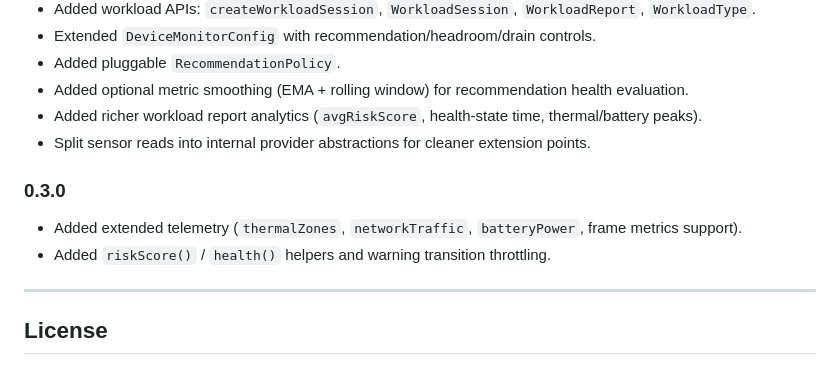
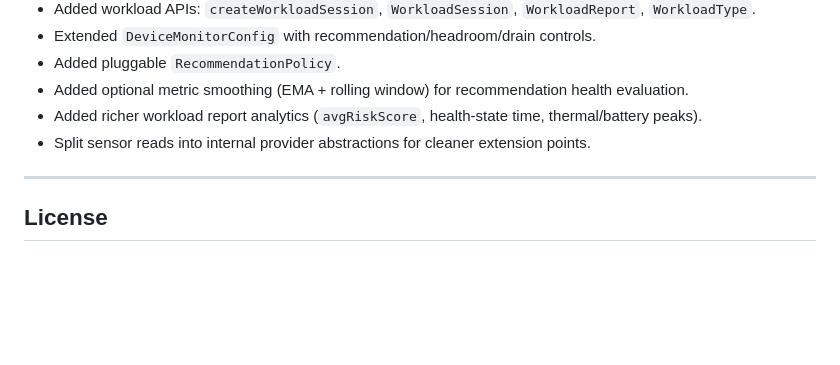
Before and after one commit to 0Dimidrol0/DeviceMonitor, a Markdown page: README.md, the part around the change. Rendered like a GitHub page; blank space fills up the shorter version.

Commit message:
Remove 0.3.0 release notes from README
Removed version 0.3.0 release notes from README.

```diff
--- a/README.md
+++ b/README.md
@@ -322,11 +322,6 @@ Coverage includes:
 - Added richer workload report analytics (`avgRiskScore`, health-state time, thermal/battery peaks).
 - Split sensor reads into internal provider abstractions for cleaner extension points.
 
-### 0.3.0
-
-- Added extended telemetry (`thermalZones`, `networkTraffic`, `batteryPower`, frame metrics support).
-- Added `riskScore()` / `health()` helpers and warning transition throttling.
-
 ---
 
 ## License
```
